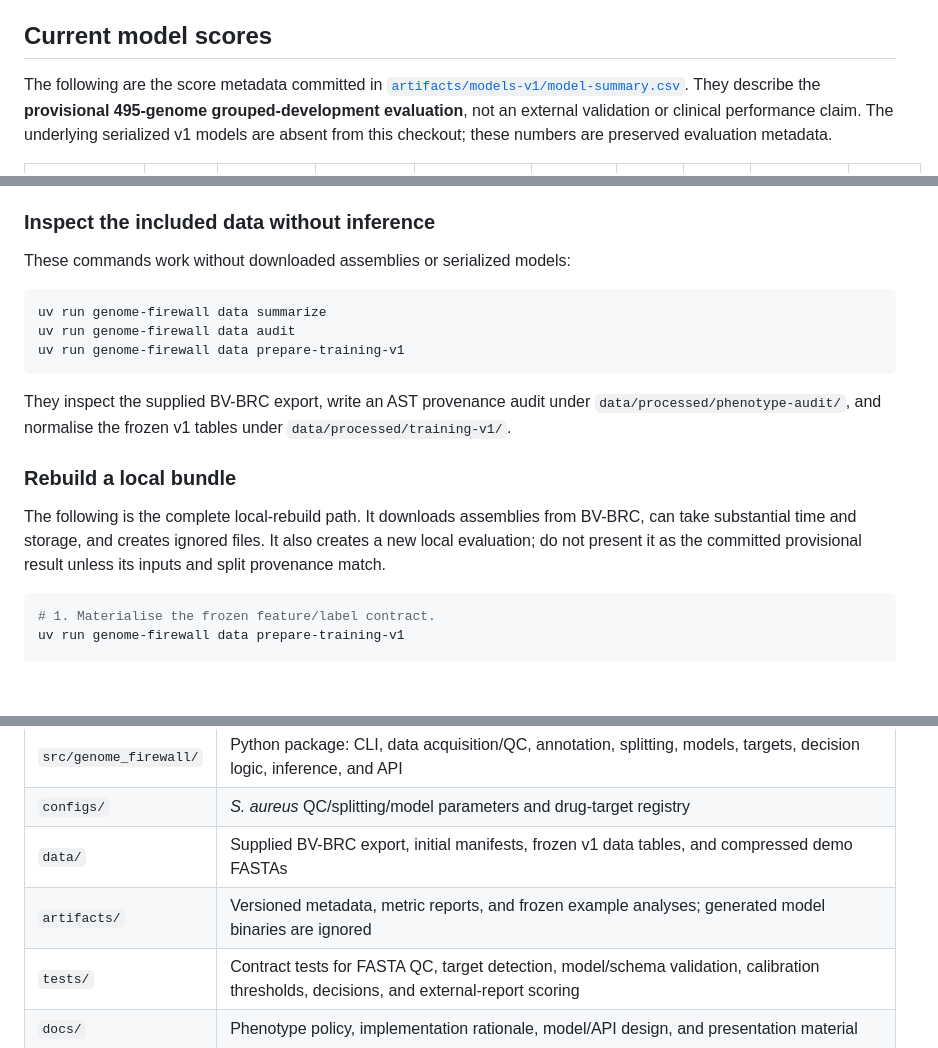
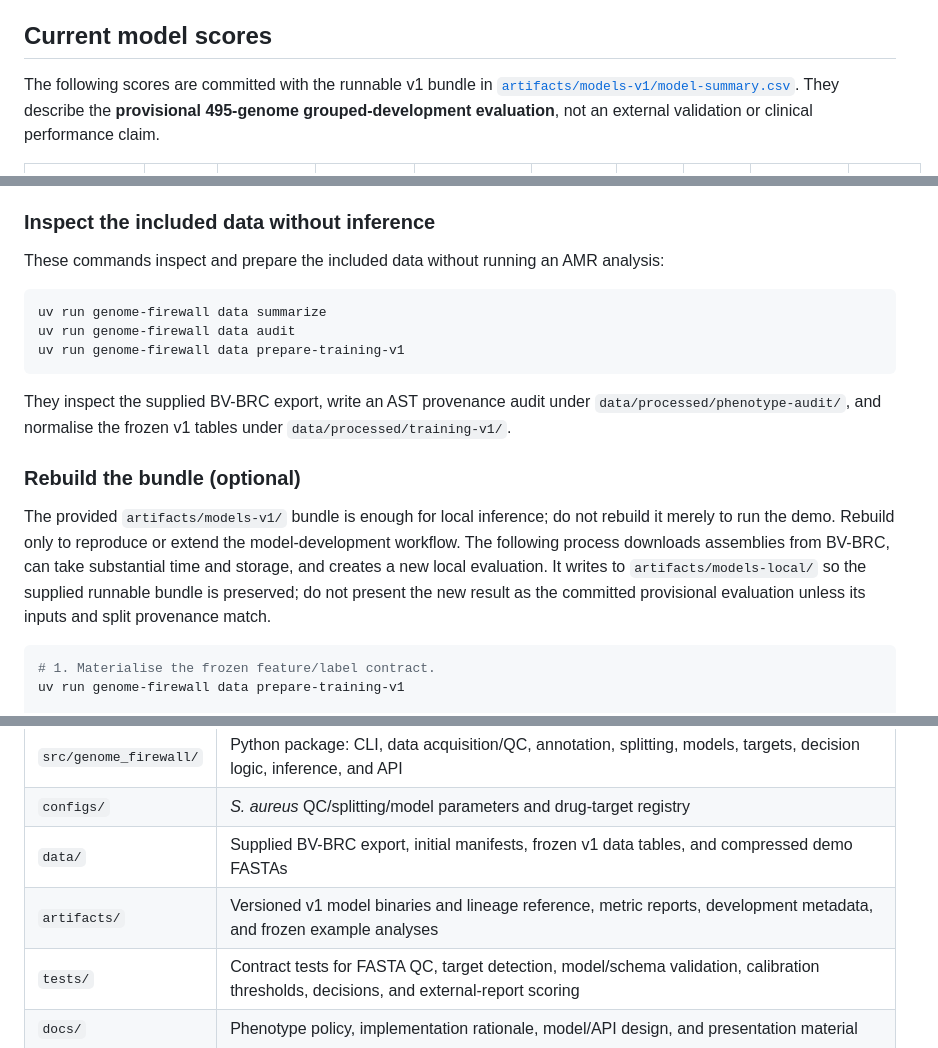
Before and after one commit to JanikLudwig/biosecurity-AMR, a Markdown page: README.md, 3 parts joined by grey strips. Drawn GitHub-style; blank space fills up the shorter version.

````diff
--- a/README.md
+++ b/README.md
@@ -135,7 +135,7 @@ The lineage artifact stores training sourmash sketches and sets its minimum acce
 
 ## Current model scores
 
-The following are the score metadata committed in [`artifacts/models-v1/model-summary.csv`](artifacts/models-v1/model-summary.csv). They describe the **provisional 495-genome grouped-development evaluation**, not an external validation or clinical performance claim. The underlying serialized v1 models are absent from this checkout; these numbers are preserved evaluation metadata.
+The following scores are committed with the runnable v1 bundle in [`artifacts/models-v1/model-summary.csv`](artifacts/models-v1/model-summary.csv). They describe the **provisional 495-genome grouped-development evaluation**, not an external validation or clinical performance claim.
 
 | Drug | Test labels (S / R) | Balanced accuracy | Resistant recall | Susceptible recall | AUROC | PR-AUC | Brier ↓ | Model-signal coverage | No-call rate |
 | --- | ---: | ---: | ---: | ---: | ---: | ---: | ---: | ---: | ---: |
@@ -191,7 +191,7 @@ The setup script installs under `.tools/amrfinder/`, downloads the AMRFinder dat
 
 ### Inspect the included data without inference
 
-These commands work without downloaded assemblies or serialized models:
+These commands inspect and prepare the included data without running an AMR analysis:
 
 ```bash
 uv run genome-firewall data summarize
@@ -201,9 +201,9 @@ uv run genome-firewall data prepare-training-v1
 
 They inspect the supplied BV-BRC export, write an AST provenance audit under `data/processed/phenotype-audit/`, and normalise the frozen v1 tables under `data/processed/training-v1/`.
 
-### Rebuild a local bundle
+### Rebuild the bundle (optional)
 
-The following is the complete local-rebuild path. It downloads assemblies from BV-BRC, can take substantial time and storage, and creates ignored files. It also creates a new local evaluation; do not present it as the committed provisional result unless its inputs and split provenance match.
+The provided `artifacts/models-v1/` bundle is enough for local inference; do not rebuild it merely to run the demo. Rebuild only to reproduce or extend the model-development workflow. The following process downloads assemblies from BV-BRC, can take substantial time and storage, and creates a new local evaluation. It writes to `artifacts/models-local/` so the supplied runnable bundle is preserved; do not present the new result as the committed provisional evaluation unless its inputs and split provenance match.
 
 ```bash
 # 1. Materialise the frozen feature/label contract.
@@ -303,7 +303,7 @@ This client is a visualisation layer; it does not replace the API's controls or
 | `src/genome_firewall/` | Python package: CLI, data acquisition/QC, annotation, splitting, models, targets, decision logic, inference, and API |
 | `configs/` | _S. aureus_ QC/splitting/model parameters and drug-target registry |
 | `data/` | Supplied BV-BRC export, initial manifests, frozen v1 data tables, and compressed demo FASTAs |
-| `artifacts/` | Versioned metadata, metric reports, and frozen example analyses; generated model binaries are ignored |
+| `artifacts/` | Versioned v1 model binaries and lineage reference, metric reports, development metadata, and frozen example analyses |
 | `tests/` | Contract tests for FASTA QC, target detection, model/schema validation, calibration thresholds, decisions, and external-report scoring |
 | `docs/` | Phenotype policy, implementation rationale, model/API design, and presentation material |
 | `bio_sentinel_ui/` | Optional Bun/React/TanStack interface branded “GyraseX” |
````
Also changed, not shown: other parts of README.md (+14 -14 lines).
